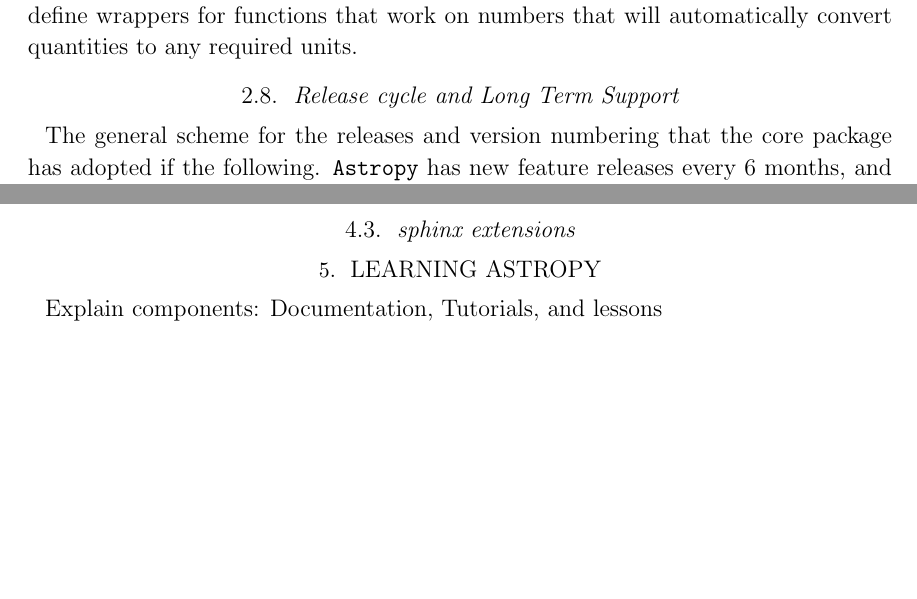
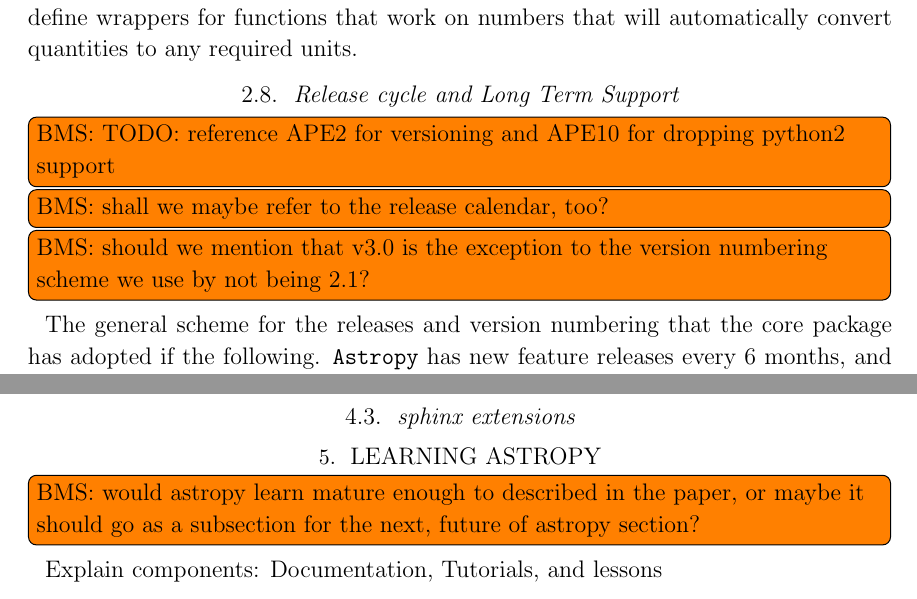
Before and after one commit to astropy/astropy-v2.0-paper, a LaTeX paper (main.tex): two parts of pages 5 and 13 of 14, joined at a grey line, cut so that both start at the same text, the shorter picture padded with empty space. Compiled offline with pdfLaTeX.

Commit message:
Converted comment questions to inlinecomments

```diff
--- a/main.tex
+++ b/main.tex
@@ -244,11 +244,11 @@
 \subsection{Release cycle and Long Term Support}
 % This could also include information about the development cycle
 % Brigitta can writes this up if there's no other taker
-%\inlinecomment{EJT}{Need to create a Zenodo DOI for ERFA and then cite it here.}
-% - reference APE2 for versioning and APE10 for dropping python2 support
-% - shall we maybe refer to the release calendar, too?
-% - should we mention that v3.0 is the exception to the version numbering
-%   scheme we use by not being 2.1?
+\inlinecomment{BMS: TODO}{reference APE2 for versioning and APE10 for dropping python2 support}
+\inlinecomment{BMS}{shall we maybe refer to the release calendar, too?}
+\inlinecomment{BMS}{should we mention that v3.0 is the exception to the
+  version numbering scheme we use by not being 2.1?}
+%
 \par The general scheme for the releases and version numbering that the core
 package has adopted if the following. \astropypkg\ has new feature releases every
 6 months, and between feature releases additional bugfix releases that
@@ -671,7 +671,7 @@
 \section{Learning Astropy}
 \label{sec:learning}
 % Kelle, Adrian
-% - would astropy learn mature enough to described in the paper, or maybe it should go as a subsection for the next, future of astropy section?
+\inlinecomment{BMS}{would astropy learn mature enough to described in the paper, or maybe it should go as a subsection for the next, future of astropy section?}
 
 Explain components: Documentation, Tutorials, and lessons
 
```
Also changed, not shown: main.tex (10 more changed lines).
